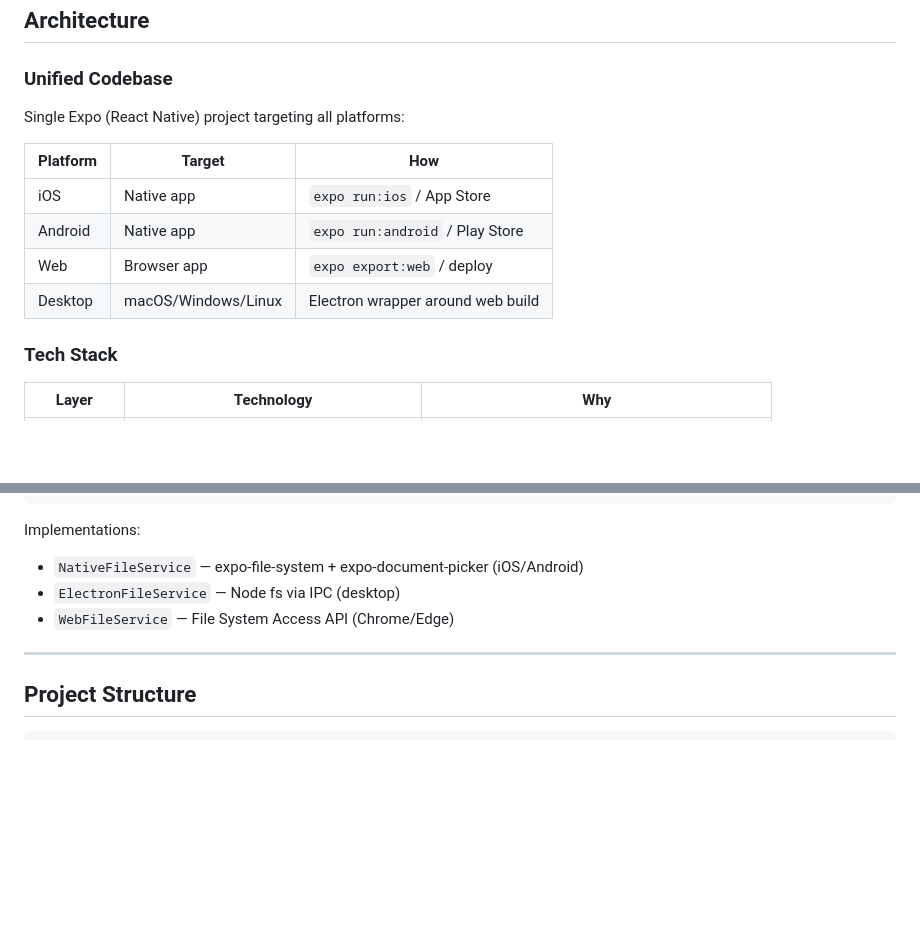
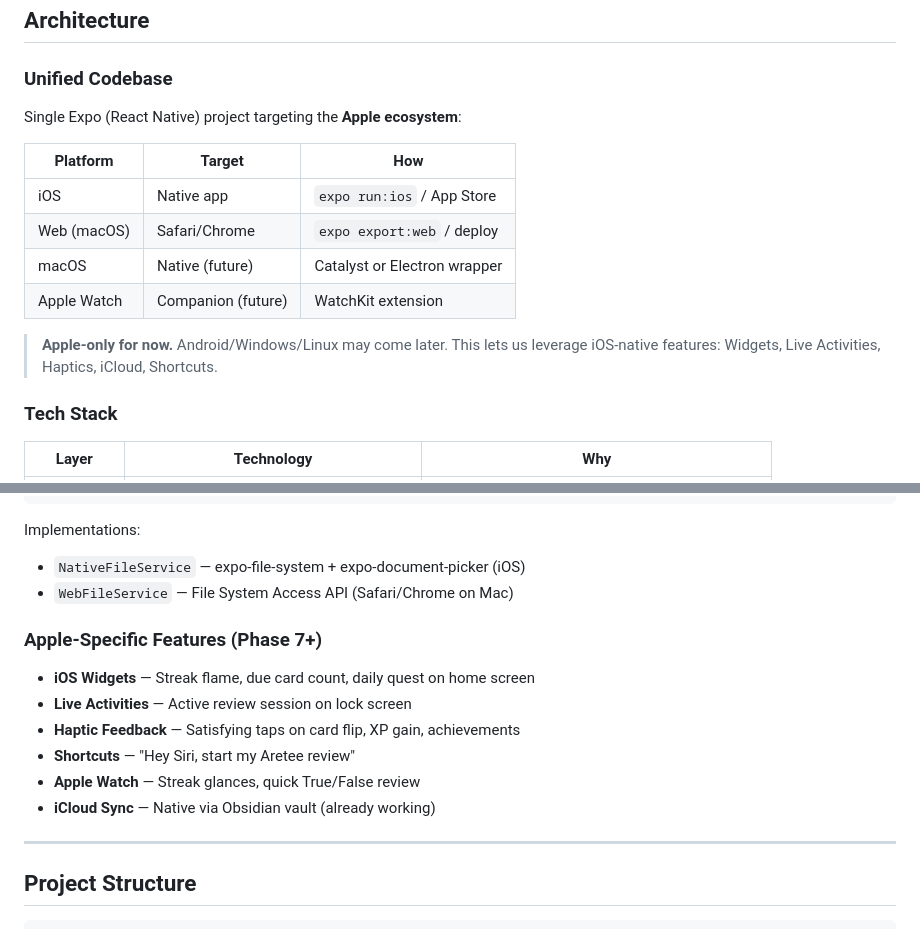
Before and after one commit to datonedoe/aretee, a Markdown page: IMPLEMENTATION_PLAN.md, 2 parts joined by grey strips. Drawn GitHub-style; blank space fills up the shorter version.

Commit message:
Scope to Apple ecosystem — drop Android, add iOS-native features
- Target: iOS + Web (macOS) only
- Drop Android/Windows/Linux platform adapters
- Add planned Apple features: Widgets, Live Activities, Haptics, Watch
- Simplifies Sprint 1 scope ~30%

````diff
--- a/IMPLEMENTATION_PLAN.md
+++ b/IMPLEMENTATION_PLAN.md
@@ -4,14 +4,16 @@
 
 ### Unified Codebase
 
-Single Expo (React Native) project targeting all platforms:
+Single Expo (React Native) project targeting the **Apple ecosystem**:
 
 | Platform | Target | How |
 |----------|--------|-----|
 | iOS | Native app | `expo run:ios` / App Store |
-| Android | Native app | `expo run:android` / Play Store |
-| Web | Browser app | `expo export:web` / deploy |
-| Desktop | macOS/Windows/Linux | Electron wrapper around web build |
+| Web (macOS) | Safari/Chrome | `expo export:web` / deploy |
+| macOS | Native (future) | Catalyst or Electron wrapper |
+| Apple Watch | Companion (future) | WatchKit extension |
+
+> **Apple-only for now.** Android/Windows/Linux may come later. This lets us leverage iOS-native features: Widgets, Live Activities, Haptics, iCloud, Shortcuts.
 
 ### Tech Stack
 
@@ -58,9 +60,16 @@ interface AudioService {
 ```
 
 Implementations:
-- `NativeFileService` — expo-file-system + expo-document-picker (iOS/Android)
-- `ElectronFileService` — Node fs via IPC (desktop)
-- `WebFileService` — File System Access API (Chrome/Edge)
+- `NativeFileService` — expo-file-system + expo-document-picker (iOS)
+- `WebFileService` — File System Access API (Safari/Chrome on Mac)
+
+### Apple-Specific Features (Phase 7+)
+- **iOS Widgets** — Streak flame, due card count, daily quest on home screen
+- **Live Activities** — Active review session on lock screen
+- **Haptic Feedback** — Satisfying taps on card flip, XP gain, achievements
+- **Shortcuts** — "Hey Siri, start my Aretee review"
+- **Apple Watch** — Streak glances, quick True/False review
+- **iCloud Sync** — Native via Obsidian vault (already working)
 
 ---
 
````
